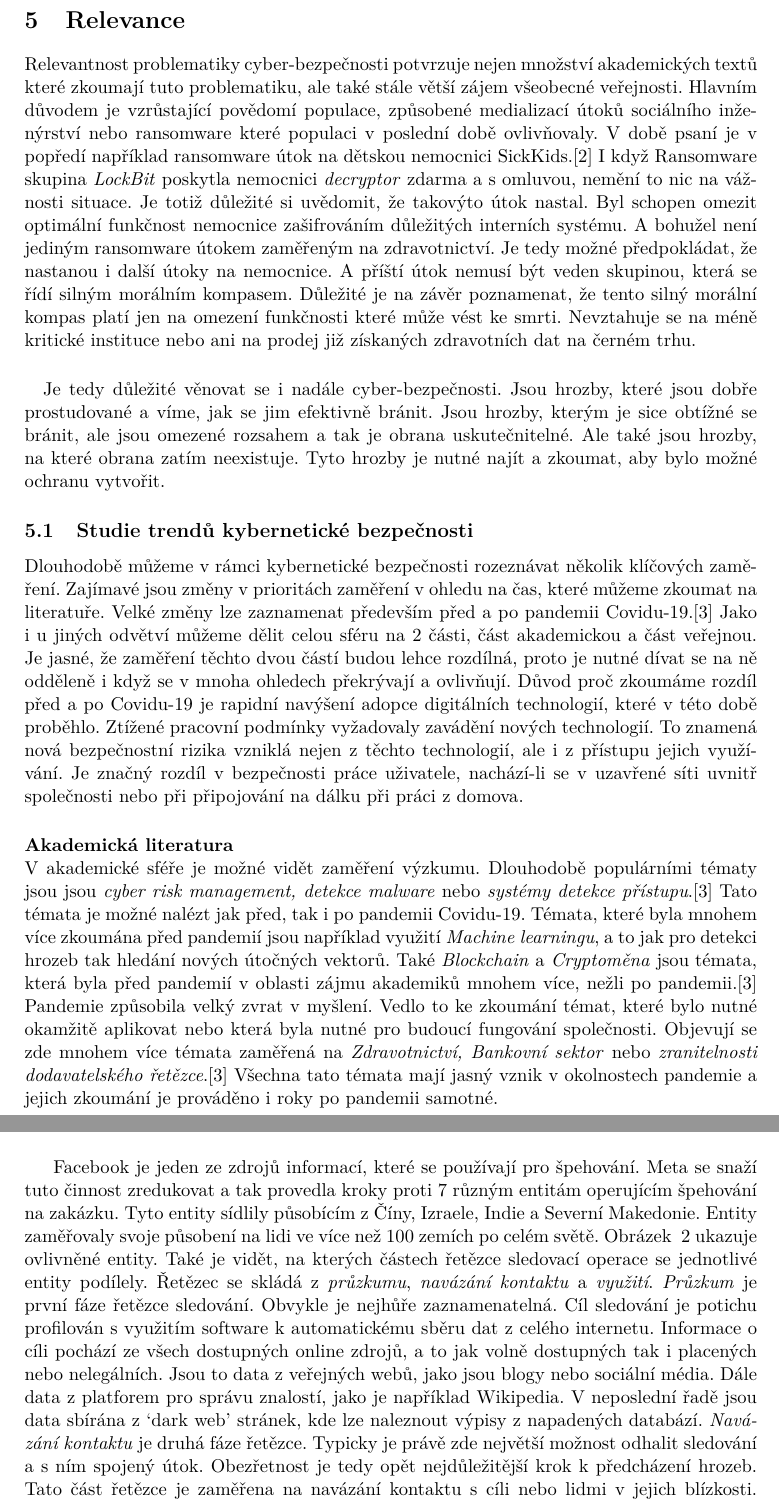
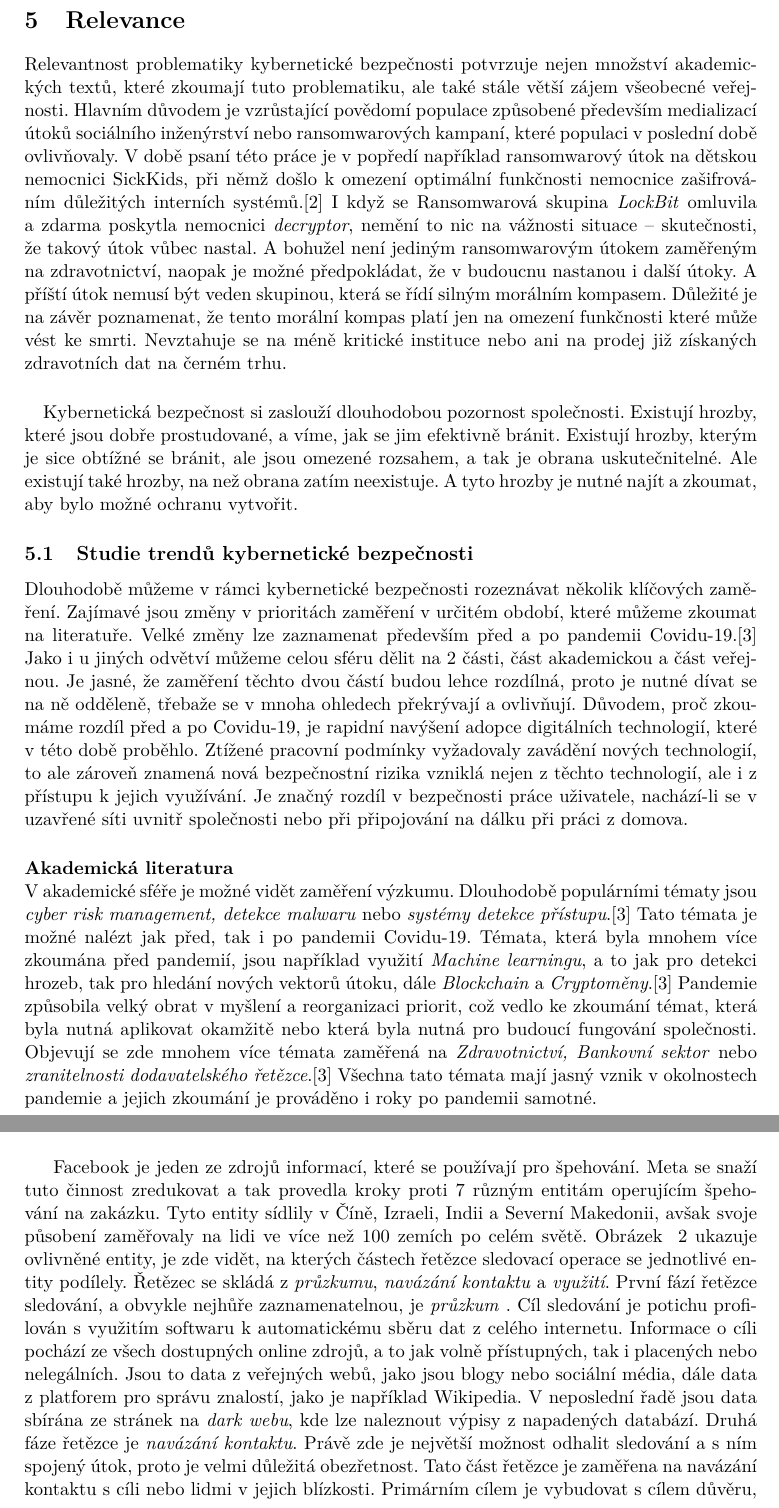
Before and after one commit to bonscji1/tex_UHK_bonsch_diplomka_red_team, a LaTeX thesis (main.tex, which reads content.tex): two parts of pages 11 and 14 of 82, joined at a grey line, cut so that both start at the same text. Compiled offline with pdfLaTeX.

Commit message:
corrections

```diff
--- a/content.tex
+++ b/content.tex
@@ -43,43 +43,37 @@ Způsob útoku či hrozby na zatřídění do předchozích kategorií má jen m
 
 \section{Relevance}\label{sec:relevance}
-Relevantnost problematiky cyber-bezpečnosti potvrzuje nejen množství akademických textů které zkoumají tuto problematiku, ale také stále větší zájem všeobecné veřejnosti.
-Hlavním důvodem je vzrůstající povědomí populace, způsobené medializací útoků sociálního inženýrství nebo ransomware které populaci v poslední době ovlivňovaly.
-V době psaní je v popředí například ransomware útok na dětskou nemocnici SickKids.\cite{bleep_sickkids_ransom}
-I když Ransomware skupina \textit{LockBit} poskytla nemocnici \textit{decryptor} zdarma a s omluvou, nemění to nic na vážnosti situace.
-Je totiž důležité si uvědomit, že takovýto útok nastal.
-Byl schopen omezit optimální funkčnost nemocnice zašifrováním důležitých interních systému.
-A bohužel není jediným ransomware útokem zaměřeným na zdravotnictví.
-Je tedy možné předpokládat, že nastanou i další útoky na nemocnice.
+Relevantnost problematiky kybernetické bezpečnosti potvrzuje nejen množství akademických textů, které zkoumají tuto problematiku, ale také stále větší zájem všeobecné veřejnosti.
+Hlavním důvodem je vzrůstající povědomí populace způsobené především medializací útoků sociálního inženýrství nebo ransomwarových kampaní, které populaci v poslední době ovlivňovaly.
+V době psaní této práce je v popředí například ransomwarový útok na dětskou nemocnici SickKids, při němž došlo k omezení optimální funkčnosti nemocnice zašifrováním důležitých interních systémů.\cite{bleep_sickkids_ransom}
+I když se Ransomwarová skupina \textit{LockBit} omluvila a zdarma poskytla nemocnici \textit{decryptor}, nemění to nic na vážnosti situace – skutečnosti, že takový útok vůbec nastal.
+A bohužel není jediným ransomwarovým útokem zaměřeným na zdravotnictví, naopak je možné předpokládat, že v budoucnu nastanou i další útoky.
 A příští útok nemusí být veden skupinou, která se řídí silným morálním kompasem.
-Důležité je na závěr poznamenat, že tento silný morální kompas platí jen na omezení funkčnosti které může vést ke smrti.
+Důležité je na závěr poznamenat, že tento morální kompas platí jen na omezení funkčnosti které může vést ke smrti.
 Nevztahuje se na méně kritické instituce nebo ani na prodej již získaných zdravotních dat na černém trhu.
 
 \paragraph{}
-Je tedy důležité věnovat se i nadále cyber-bezpečnosti.
-Jsou hrozby, které jsou dobře prostudované a víme, jak se jim efektivně bránit.
-Jsou hrozby, kterým je sice obtížné se bránit, ale jsou omezené rozsahem a tak je obrana uskutečnitelné.
-Ale také jsou hrozby, na které obrana zatím neexistuje.
-Tyto hrozby je nutné najít a zkoumat, aby bylo možné ochranu vytvořit.
+Kybernetická bezpečnost si zaslouží dlouhodobou pozornost společnosti.
+Existují hrozby, které jsou dobře prostudované, a víme, jak se jim efektivně bránit.
+Existují hrozby, kterým je sice obtížné se bránit, ale jsou omezené rozsahem, a tak je obrana uskutečnitelné.
+Ale existují také hrozby, na než obrana zatím neexistuje.
+A tyto hrozby je nutné najít a zkoumat, aby bylo možné ochranu vytvořit.
 
 \subsection{Studie trendů kybernetické bezpečnosti}\label{subsec:studie-trendu-kyberneticke-bezpecnosti}
 Dlouhodobě můžeme v rámci kybernetické bezpečnosti rozeznávat několik klíčových zaměření.
-Zajímavé jsou změny v prioritách zaměření v ohledu na čas, které můžeme zkoumat na literatuře.
+Zajímavé jsou změny v prioritách zaměření v určitém období, které můžeme zkoumat na literatuře.
 Velké změny lze zaznamenat především před a po pandemii Covidu-19.\cite{KUMAR2022102821}
-Jako i u jiných odvětví můžeme dělit celou sféru na 2 části, část akademickou a část veřejnou.
-Je jasné, že zaměření těchto dvou částí budou lehce rozdílná, proto je nutné dívat se na ně odděleně i když se v mnoha ohledech překrývají a ovlivňují.
-Důvod proč zkoumáme rozdíl před a po Covidu-19 je rapidní navýšení adopce digitálních technologií, které v této době proběhlo.
-Ztížené pracovní podmínky vyžadovaly zavádění nových technologií.
-To znamená nová bezpečnostní rizika vzniklá nejen z těchto technologií, ale i z přístupu jejich využívání.
+Jako i u jiných odvětví můžeme celou sféru dělit na 2 části, část akademickou a část veřejnou.
+Je jasné, že zaměření těchto dvou částí budou lehce rozdílná, proto je nutné dívat se na ně odděleně, třebaže se v mnoha ohledech překrývají a ovlivňují.
+Důvodem, proč zkoumáme rozdíl před a po Covidu-19, je rapidní navýšení adopce digitálních technologií, které v této době proběhlo.
+Ztížené pracovní podmínky vyžadovaly zavádění nových technologií, to ale zároveň znamená nová bezpečnostní rizika vzniklá nejen z těchto technologií, ale i z přístupu k jejich využívání.
 Je značný rozdíl v bezpečnosti práce uživatele, nachází-li se v uzavřené síti uvnitř společnosti nebo při připojování na dálku při práci z domova.
 
 \nlparagraph{Akademická literatura}
 V akademické sféře je možné vidět zaměření výzkumu.
-Dlouhodobě populárními tématy jsou jsou \textit{cyber risk management, detekce malware} nebo \textit{systémy detekce přístupu}.\cite{KUMAR2022102821}
+Dlouhodobě populárními tématy jsou \textit{cyber risk management, detekce malwaru} nebo \textit{systémy detekce přístupu}.\cite{KUMAR2022102821}
 Tato témata je možné nalézt jak před, tak i po pandemii Covidu-19.
-Témata, které byla mnohem více zkoumána před pandemií jsou například využití \textit{Machine learningu}, a to jak pro detekci hrozeb tak hledání nových útočných vektorů.
-Také \textit{Blockchain} a \textit{Cryptoměna} jsou témata, která byla před pandemií v oblasti zájmu akademiků mnohem více, nežli po pandemii.\cite{KUMAR2022102821}
-Pandemie způsobila velký zvrat v myšlení.
-Vedlo to ke zkoumání témat, které bylo nutné okamžitě aplikovat nebo která byla nutné pro budoucí fungování společnosti.
+Témata, která byla mnohem více zkoumána před pandemií, jsou například využití \textit{Machine learningu}, a to jak pro detekci hrozeb, tak pro hledání nových vektorů útoku, dále \textit{Blockchain} a \textit{Cryptoměny}.\cite{KUMAR2022102821}
+Pandemie způsobila velký obrat v myšlení a reorganizaci priorit, což vedlo ke zkoumání témat, která byla nutná aplikovat okamžitě nebo která byla nutná pro budoucí fungování společnosti.
 Objevují se zde mnohem více témata zaměřená na \textit{Zdravotnictví, Bankovní sektor} nebo \textit{zranitelnosti dodavatelského řetězce}.\cite{KUMAR2022102821}
 Všechna tato témata mají jasný vznik v okolnostech pandemie a jejich zkoumání je prováděno i roky po pandemii samotné.
 
@@ -134,21 +123,16 @@ Navíc sama skupina NSO uvedla, že pět států \firstac{EU} používá jejich
 
 Facebook je jeden ze zdrojů informací, které se používají pro špehování.
 Meta se snaží tuto činnost zredukovat a tak provedla kroky proti 7 různým entitám operujícím špehování na zakázku.
-Tyto entity sídlily působícím z Číny, Izraele, Indie a Severní Makedonie.
-Entity zaměřovaly svoje působení na lidi ve více než 100 zemích po celém světě.
-Obrázek ~\ref{fig:FacebookThreads} ukazuje ovlivněné entity.
-Také je vidět, na kterých částech řetězce sledovací operace se jednotlivé entity podílely.
+Tyto entity sídlily v Číně, Izraeli, Indii a Severní Makedonii, avšak svoje působení zaměřovaly na lidi ve více než 100 zemích po celém světě.
+Obrázek ~\ref{fig:FacebookThreads} ukazuje ovlivněné entity, je zde vidět, na kterých částech řetězce sledovací operace se jednotlivé entity podílely.
 Řetězec se skládá z \textit{průzkumu}, \textit{navázání kontaktu} a \textit{využití}.
-\textit{Průzkum} je první fáze řetězce sledování.
-Obvykle je nejhůře zaznamenatelná.
-Cíl sledování je potichu profilován s využitím software k automatickému sběru dat z celého internetu.
-Informace o cíli pochází ze všech dostupných online zdrojů, a to jak volně dostupných tak i placených nebo nelegálních.
-Jsou to data z veřejných webů, jako jsou blogy nebo sociální média.
-Dále data z platforem pro správu znalostí, jako je například Wikipedia.
-V neposlední řadě jsou data sbírána z `dark web' stránek, kde lze naleznout výpisy z napadených databází.
-\textit{Navázání kontaktu} je druhá fáze řetězce.
-Typicky je právě zde největší možnost odhalit sledování a s ním spojený útok.
-Obezřetnost je tedy opět nejdůležitější krok k předcházení hrozeb.
+První fází řetězce sledování, a obvykle nejhůře zaznamenatelnou, je \textit{průzkum} .
+Cíl sledování je potichu profilován s využitím softwaru k automatickému sběru dat z celého internetu.
+Informace o cíli pochází ze všech dostupných online zdrojů, a to jak volně přístupných, tak i placených nebo nelegálních.
+Jsou to data z veřejných webů, jako jsou blogy nebo sociální média, dále data z platforem pro správu znalostí, jako je například Wikipedia.
+V neposlední řadě jsou data sbírána ze stránek na \textit{dark webu}, kde lze naleznout výpisy z napadených databází.
+Druhá fáze řetězce je \textit{navázání kontaktu}.
+Právě zde je největší možnost odhalit sledování a s ním spojený útok, proto je velmi důležitá obezřetnost.
 Tato část řetězce je zaměřena na navázání kontaktu s cíli nebo lidmi v jejich blízkosti.
 Primárním cílem je vybudovat s cílem důvěru, získat nebo ověřit informace z předchozího kroku a v neposlední řadě připravit cíl na třetí fázi řetězce.
 Za tímto účelem jsou zde využívány taktiky sociálního inženýrství.
```
Also changed, not shown: content.tex (53 more changed lines).
